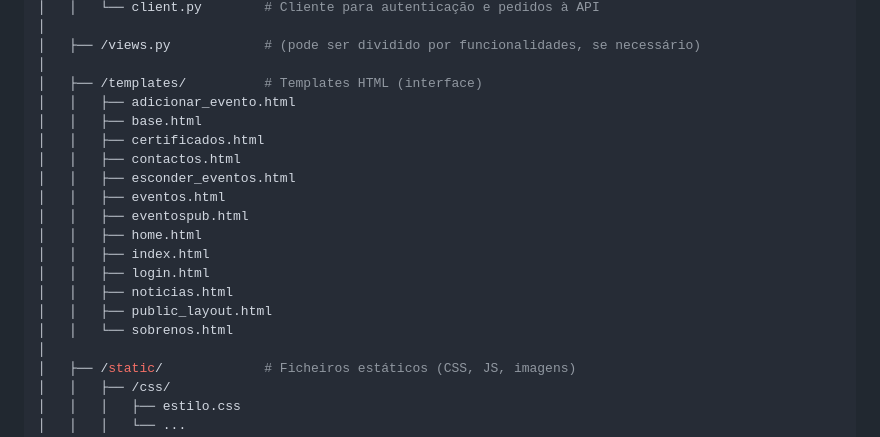
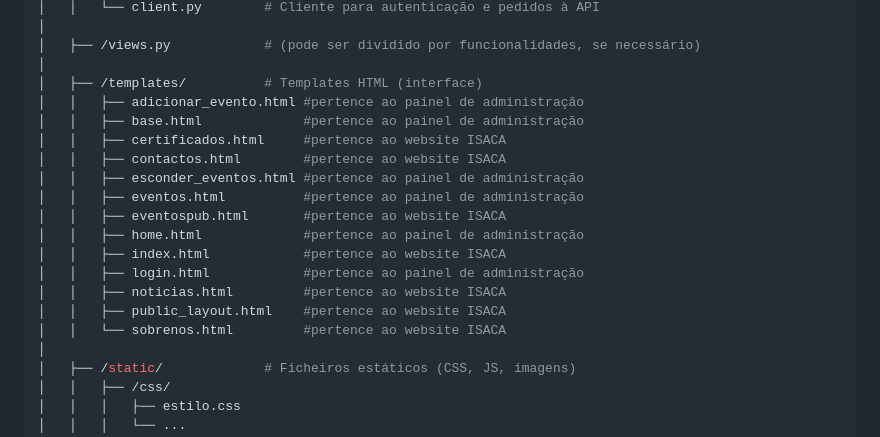
Before and after one commit to pedromgsantos/isacapdi, a Markdown page: README.md, the part around the change. Rendered like a GitHub page.

```diff
--- a/README.md
+++ b/README.md
@@ -50,19 +50,19 @@ O ISACA Student Group é uma organização liderada por estudantes, focada em pr
 │   ├── /views.py            # (pode ser dividido por funcionalidades, se necessário)
 │
 │   ├── /templates/          # Templates HTML (interface)
-│   │   ├── adicionar_evento.html
-│   │   ├── base.html
-│   │   ├── certificados.html
-│   │   ├── contactos.html
-│   │   ├── esconder_eventos.html
-│   │   ├── eventos.html
-│   │   ├── eventospub.html
-│   │   ├── home.html
-│   │   ├── index.html
-│   │   ├── login.html
-│   │   ├── noticias.html
-│   │   ├── public_layout.html
-│   │   └── sobrenos.html
+│   │   ├── adicionar_evento.html #pertence ao painel de administração
+│   │   ├── base.html             #pertence ao painel de administração
+│   │   ├── certificados.html     #pertence ao website ISACA
+│   │   ├── contactos.html        #pertence ao website ISACA
+│   │   ├── esconder_eventos.html #pertence ao painel de administração
+│   │   ├── eventos.html          #pertence ao painel de administração
+│   │   ├── eventospub.html       #pertence ao website ISACA
+│   │   ├── home.html             #pertence ao painel de administração
+│   │   ├── index.html            #pertence ao website ISACA
+│   │   ├── login.html            #pertence ao painel de administração
+│   │   ├── noticias.html         #pertence ao website ISACA
+│   │   ├── public_layout.html    #pertence ao website ISACA
+│   │   └── sobrenos.html         #pertence ao website ISACA
 │
 │   ├── /static/             # Ficheiros estáticos (CSS, JS, imagens)
 │   │   ├── /css/
```
